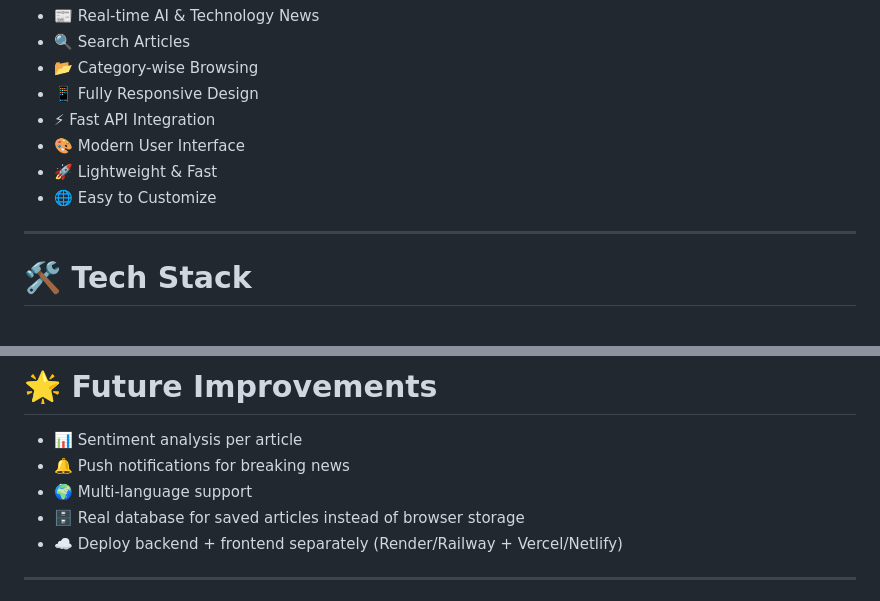
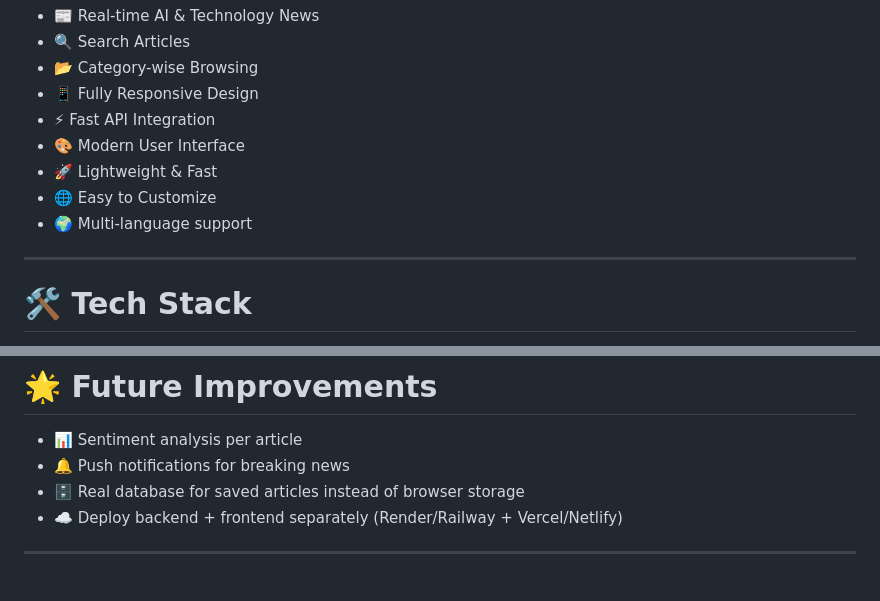
Before and after one commit to ananyaacodes/MyET-AI-News, a Markdown page: README.md, 2 parts joined by grey strips. GitHub-like rendering.

```diff
--- a/README.md
+++ b/README.md
@@ -46,6 +46,7 @@ It fetches real-time news using a news API and presents articles through a clean
 - 🎨 Modern User Interface
 - 🚀 Lightweight & Fast
 - 🌐 Easy to Customize
+- 🌍 Multi-language support
 
 ---
 
@@ -142,7 +143,6 @@ The frontend leans into a torn-newsprint, cut-and-taped zine look — halftone m
 
 - 📊 Sentiment analysis per article
 - 🔔 Push notifications for breaking news
-- 🌍 Multi-language support
 - 🗄️ Real database for saved articles instead of browser storage
 - ☁️ Deploy backend + frontend separately (Render/Railway + Vercel/Netlify)
 
```
